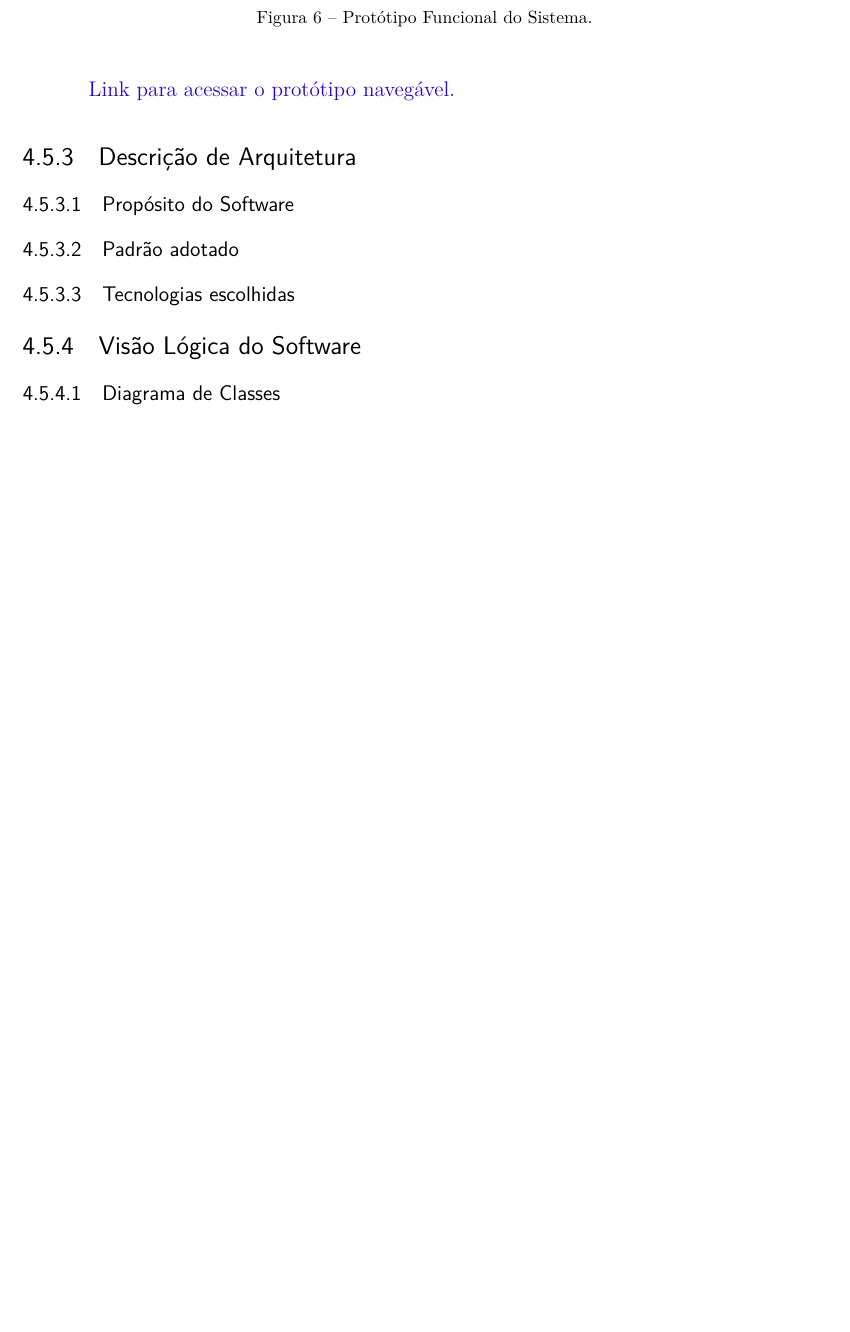
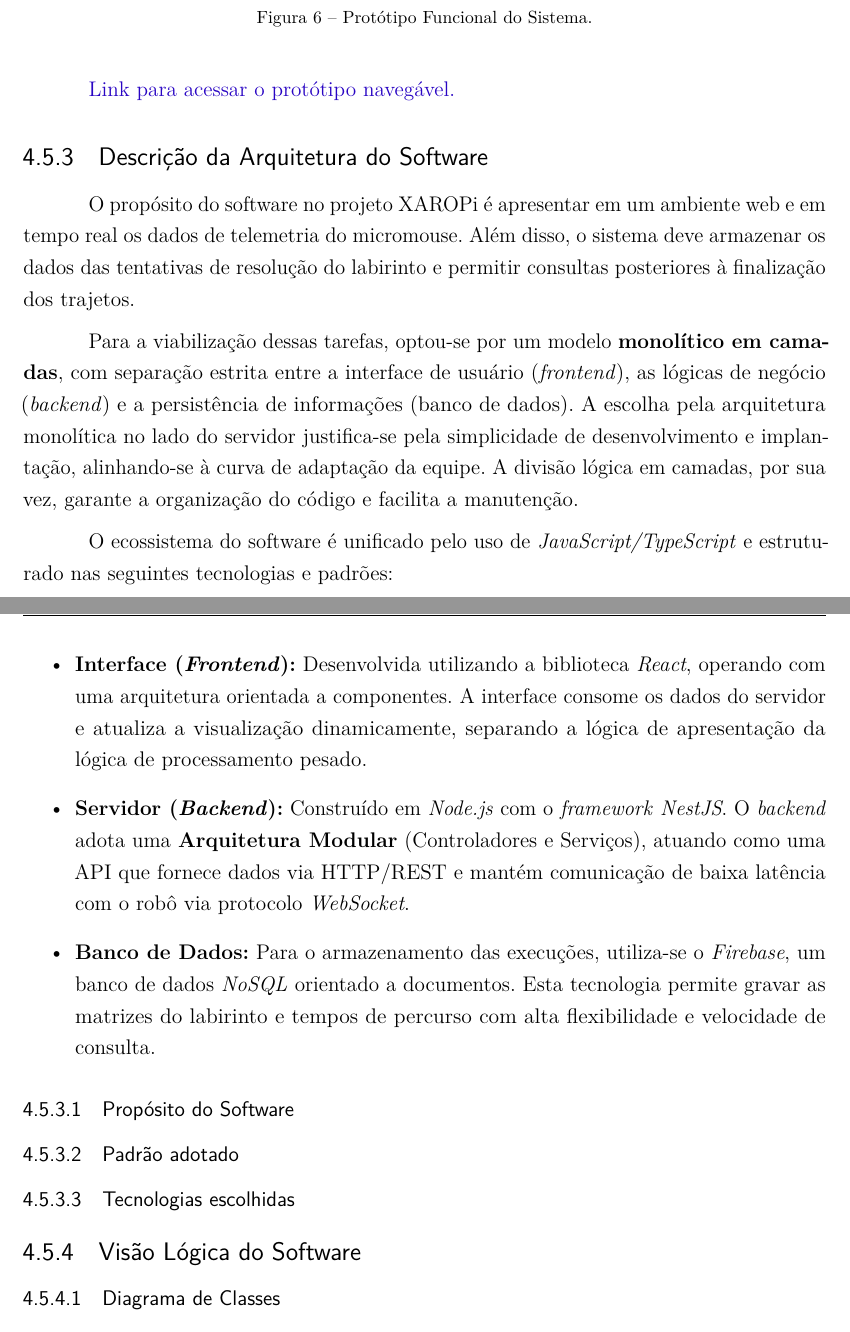
Before and after one commit to fcte-pi1/2026.1_PI1_Grupo01_Bruno, a LaTeX thesis (docs/relatorio/relatorio.tex, which reads docs/relatorio/editaveis/06_projetoconceitual.tex): part of page 26 of 48 before the commit and two parts of pages 26 and 27 of 49 after it, the two joined at a grey line, cut so that both start at the same text, the shorter picture padded with empty space. Compiled offline with pdfLaTeX.

Commit message:
docs: define arquitetura monolítica em camadas e tecnologias

```diff
--- a/docs/relatorio/editaveis/06_projetoconceitual.tex
+++ b/docs/relatorio/editaveis/06_projetoconceitual.tex
@@ -153,7 +153,21 @@ O protótipo funcional foi desenvolvido com base nos requisitos funcionais que r
 \end{figure}
 
 \href{https://www.figma.com/proto/2ZyxT13T50XnVaUs51JKeb/XAROPi---Prot%C3%B3tipo-Funcional?page-id=0%3A1&node-id=46-1543&viewport=-1443%2C185%2C0.37&t=nvLNuJQbUXyazppG-1&scaling=min-zoom&content-scaling=fixed&starting-point-node-id=46%3A1543}{Link para acessar o protótipo navegável.}
-\subsection{Descrição de Arquitetura}
+
+\subsection{Descrição da Arquitetura do Software}
+
+O propósito do software no projeto XAROPi é apresentar em um ambiente web e em tempo real os dados de telemetria do micromouse. Além disso, o sistema deve armazenar os dados das tentativas de resolução do labirinto e permitir consultas posteriores à finalização dos trajetos.
+
+Para a viabilização dessas tarefas, optou-se por um modelo \textbf{monolítico em camadas}, com separação estrita entre a interface de usuário (\textit{frontend}), as lógicas de negócio (\textit{backend}) e a persistência de informações (banco de dados). A escolha pela arquitetura monolítica no lado do servidor justifica-se pela simplicidade de desenvolvimento e implantação, alinhando-se à curva de adaptação da equipe. A divisão lógica em camadas, por sua vez, garante a organização do código e facilita a manutenção.
+
+O ecossistema do software é unificado pelo uso de \textit{JavaScript/TypeScript} e estruturado nas seguintes tecnologias e padrões:
+
+\begin{itemize}
+    \item \textbf{Interface (\textit{Frontend}):} Desenvolvida utilizando a biblioteca \textit{React}, operando com uma arquitetura orientada a componentes. A interface consome os dados do servidor e atualiza a visualização dinamicamente, separando a lógica de apresentação da lógica de processamento pesado.
+    \item \textbf{Servidor (\textit{Backend}):} Construído em \textit{Node.js} com o \textit{framework} \textit{NestJS}. O \textit{backend} adota uma \textbf{Arquitetura Modular} (Controladores e Serviços), atuando como uma API que fornece dados via HTTP/REST e mantém comunicação de baixa latência com o robô via protocolo \textit{WebSocket}.
+    \item \textbf{Banco de Dados:} Para o armazenamento das execuções, utiliza-se o \textit{Firebase}, um banco de dados \textit{NoSQL} orientado a documentos. Esta tecnologia permite gravar as matrizes do labirinto e tempos de percurso com alta flexibilidade e velocidade de consulta.
+\end{itemize}
+
 \subsubsection{Propósito do Software}
 \subsubsection{Padrão adotado}
 \subsubsection{Tecnologias escolhidas}
```
